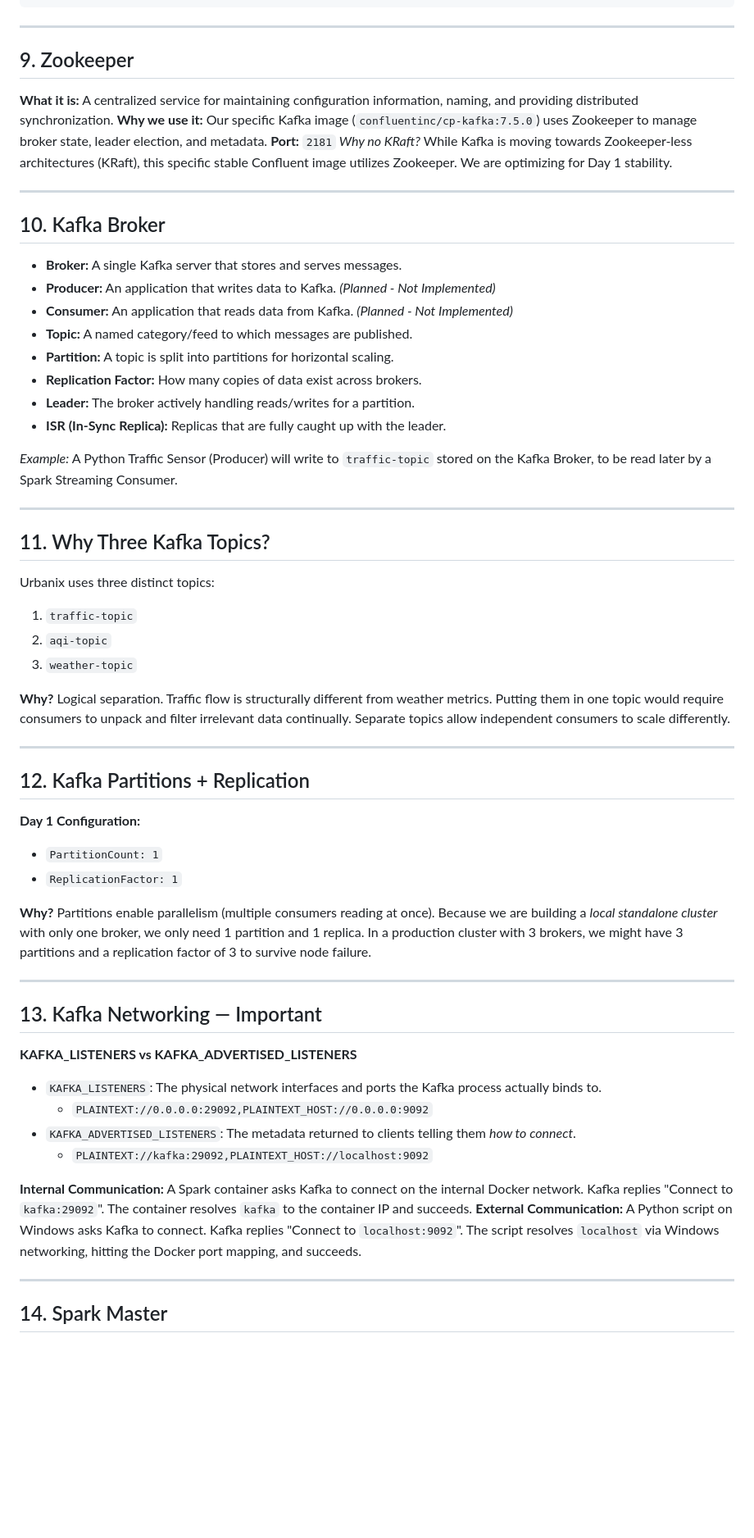
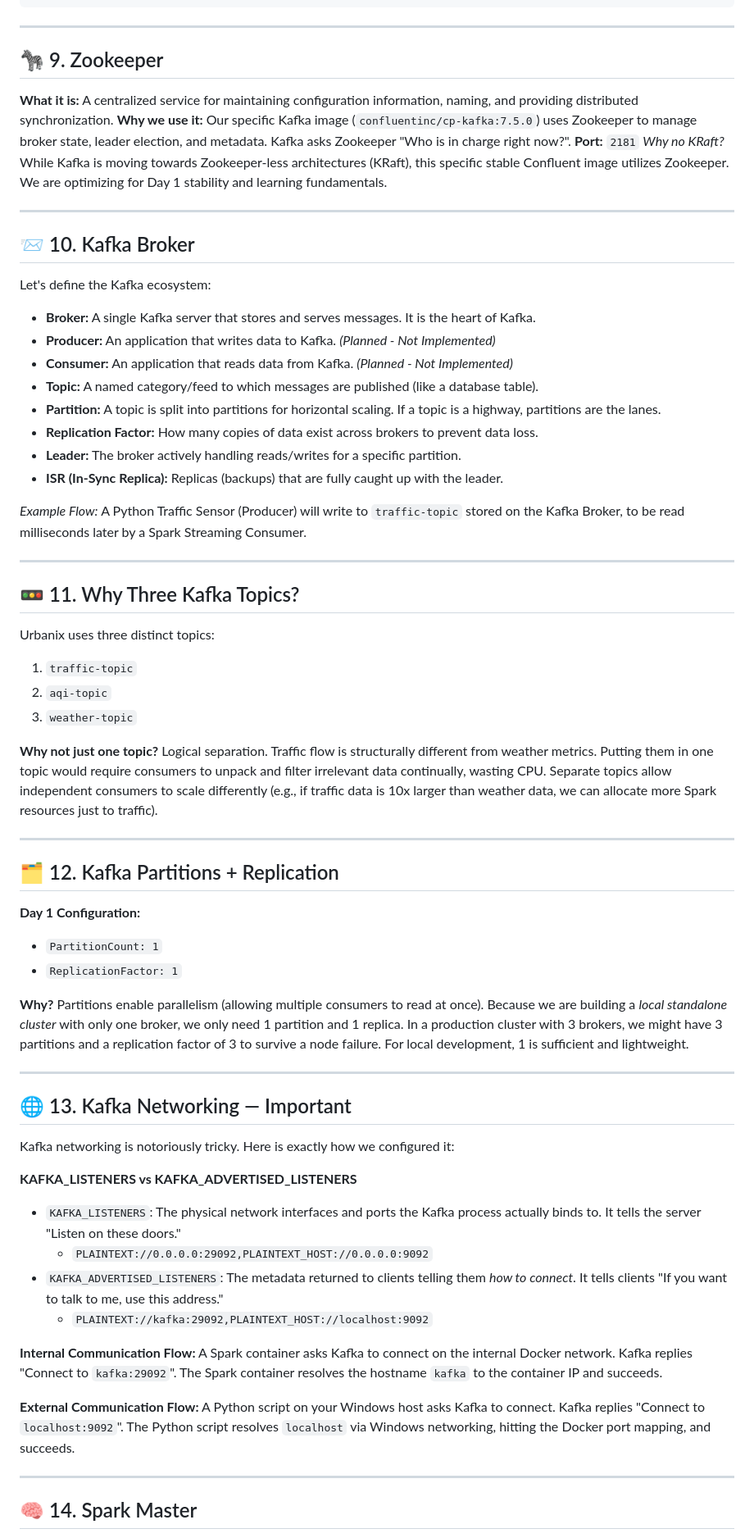
Before and after one commit to charan21042005/urbanix, a Markdown page: _day-notes/day-01/DAY_01_INFRASTRUCTURE_REPORT.md, the part around one of its changes. Shown at 82% size. Drawn GitHub-style; blank space fills up the shorter version.

```diff
--- a/_day-notes/day-01/DAY_01_INFRASTRUCTURE_REPORT.md
+++ b/_day-notes/day-01/DAY_01_INFRASTRUCTURE_REPORT.md
@@ -171,64 +176,70 @@ Zookeeper      Kafka         Spark Master
 
 ---
 
-## 9. Zookeeper
+## 🦓 9. Zookeeper
 
 **What it is:** A centralized service for maintaining configuration information, naming, and providing distributed synchronization.
-**Why we use it:** Our specific Kafka image (`confluentinc/cp-kafka:7.5.0`) uses Zookeeper to manage broker state, leader election, and metadata.
+**Why we use it:** Our specific Kafka image (`confluentinc/cp-kafka:7.5.0`) uses Zookeeper to manage broker state, leader election, and metadata. Kafka asks Zookeeper "Who is in charge right now?".
 **Port:** `2181`
-*Why no KRaft?* While Kafka is moving towards Zookeeper-less architectures (KRaft), this specific stable Confluent image utilizes Zookeeper. We are optimizing for Day 1 stability.
+*Why no KRaft?* While Kafka is moving towards Zookeeper-less architectures (KRaft), this specific stable Confluent image utilizes Zookeeper. We are optimizing for Day 1 stability and learning fundamentals.
 
 ---
 
-## 10. Kafka Broker
+## 📨 10. Kafka Broker
 
-- **Broker:** A single Kafka server that stores and serves messages.
+Let's define the Kafka ecosystem:
+- **Broker:** A single Kafka server that stores and serves messages. It is the heart of Kafka.
 - **Producer:** An application that writes data to Kafka. *(Planned - Not Implemented)*
 - **Consumer:** An application that reads data from Kafka. *(Planned - Not Implemented)*
-- **Topic:** A named category/feed to which messages are published.
-- **Partition:** A topic is split into partitions for horizontal scaling.
-- **Replication Factor:** How many copies of data exist across brokers.
-- **Leader:** The broker actively handling reads/writes for a partition.
-- **ISR (In-Sync Replica):** Replicas that are fully caught up with the leader.
+- **Topic:** A named category/feed to which messages are published (like a database table).
+- **Partition:** A topic is split into partitions for horizontal scaling. If a topic is a highway, partitions are the lanes.
+- **Replication Factor:** How many copies of data exist across brokers to prevent data loss.
+- **Leader:** The broker actively handling reads/writes for a specific partition.
+- **ISR (In-Sync Replica):** Replicas (backups) that are fully caught up with the leader.
 
-*Example:* A Python Traffic Sensor (Producer) will write to `traffic-topic` stored on the Kafka Broker, to be read later by a Spark Streaming Consumer.
+*Example Flow:* A Python Traffic Sensor (Producer) will write to `traffic-topic` stored on the Kafka Broker, to be read milliseconds later by a Spark Streaming Consumer.
 
 ---
 
-## 11. Why Three Kafka Topics?
+## 🚥 11. Why Three Kafka Topics?
 
 Urbanix uses three distinct topics:
 1. `traffic-topic`
 2. `aqi-topic`
 3. `weather-topic`
 
-**Why?** Logical separation. Traffic flow is structurally different from weather metrics. Putting them in one topic would require consumers to unpack and filter irrelevant data continually. Separate topics allow independent consumers to scale differently.
+**Why not just one topic?** Logical separation. Traffic flow is structurally different from weather metrics. Putting them in one topic would require consumers to unpack and filter irrelevant data continually, wasting CPU. Separate topics allow independent consumers to scale differently (e.g., if traffic data is 10x larger than weather data, we can allocate more Spark resources just to traffic).
 
 ---
 
-## 12. Kafka Partitions + Replication
+## 🗂️ 12. Kafka Partitions + Replication
 
 **Day 1 Configuration:**
 - `PartitionCount: 1`
 - `ReplicationFactor: 1`
 
-**Why?** Partitions enable parallelism (multiple consumers reading at once). Because we are building a *local standalone cluster* with only one broker, we only need 1 partition and 1 replica. In a production cluster with 3 brokers, we might have 3 partitions and a replication factor of 3 to survive node failure.
+**Why?** Partitions enable parallelism (allowing multiple consumers to read at once). Because we are building a *local standalone cluster* with only one broker, we only need 1 partition and 1 replica. In a production cluster with 3 brokers, we might have 3 partitions and a replication factor of 3 to survive a node failure. For local development, 1 is sufficient and lightweight.
 
 ---
 
-## 13. Kafka Networking — Important
+## 🌐 13. Kafka Networking — Important
+
+Kafka networking is notoriously tricky. Here is exactly how we configured it:
 
 **KAFKA_LISTENERS vs KAFKA_ADVERTISED_LISTENERS**
 
-- `KAFKA_LISTENERS`: The physical network interfaces and ports the Kafka process actually binds to.
+- `KAFKA_LISTENERS`: The physical network interfaces and ports the Kafka process actually binds to. It tells the server "Listen on these doors."
   - `PLAINTEXT://0.0.0.0:29092,PLAINTEXT_HOST://0.0.0.0:9092`
-- `KAFKA_ADVERTISED_LISTENERS`: The metadata returned to clients telling them *how to connect*.
+- `KAFKA_ADVERTISED_LISTENERS`: The metadata returned to clients telling them *how to connect*. It tells clients "If you want to talk to me, use this address."
   - `PLAINTEXT://kafka:29092,PLAINTEXT_HOST://localhost:9092`
 
-**Internal Communication:** A Spark container asks Kafka to connect on the internal Docker network. Kafka replies "Connect to `kafka:29092`". The container resolves `kafka` to the container IP and succeeds.
-**External Communication:** A Python script on Windows asks Kafka to connect. Kafka replies "Connect to `localhost:9092`". The script resolves `localhost` via Windows networking, hitting the Docker port mapping, and succeeds.
+**Internal Communication Flow:**
+A Spark container asks Kafka to connect on the internal Docker network. Kafka replies "Connect to `kafka:29092`". The Spark container resolves the hostname `kafka` to the container IP and succeeds.
+
+**External Communication Flow:**
+A Python script on your Windows host asks Kafka to connect. Kafka replies "Connect to `localhost:9092`". The Python script resolves `localhost` via Windows networking, hitting the Docker port mapping, and succeeds.
 
 ---
 
-## 14. Spark Master
+## 🧠 14. Spark Master
 
```
Also changed, not shown: other parts of _day-notes/day-01/DAY_01_INFRASTRUCTURE_REPORT.md (+97 -91 lines).
